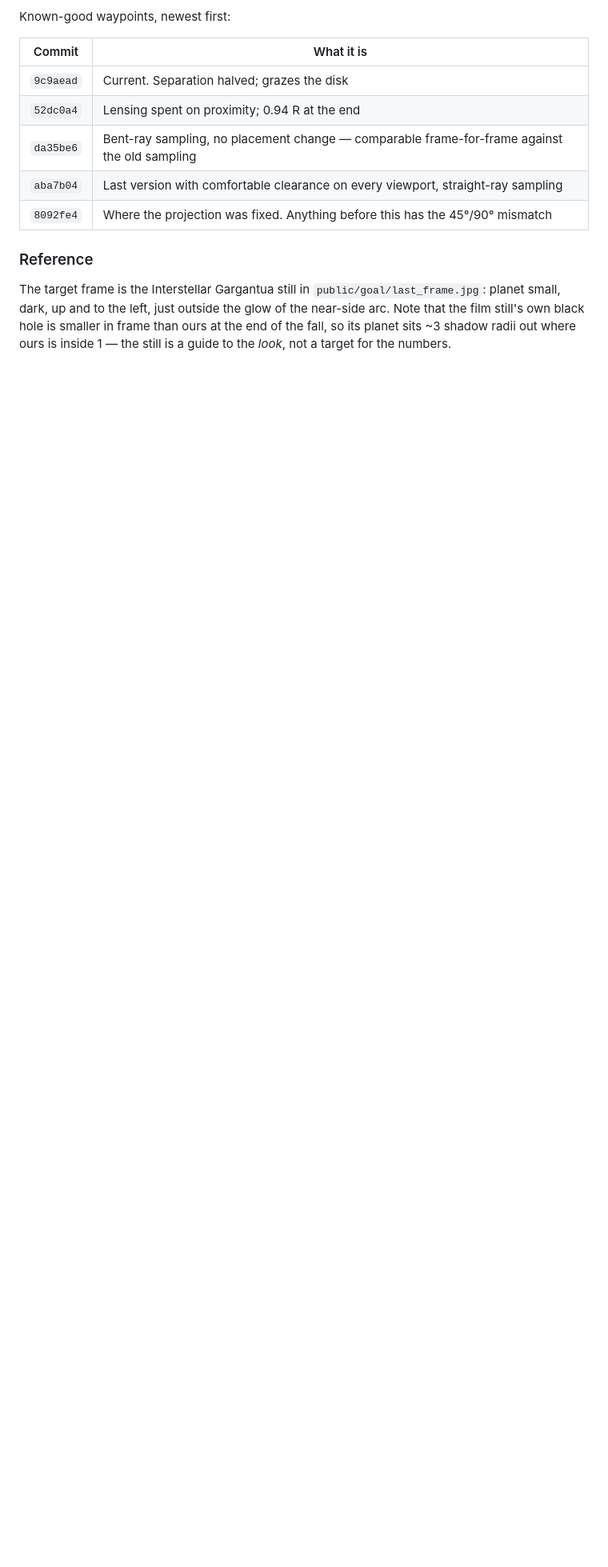
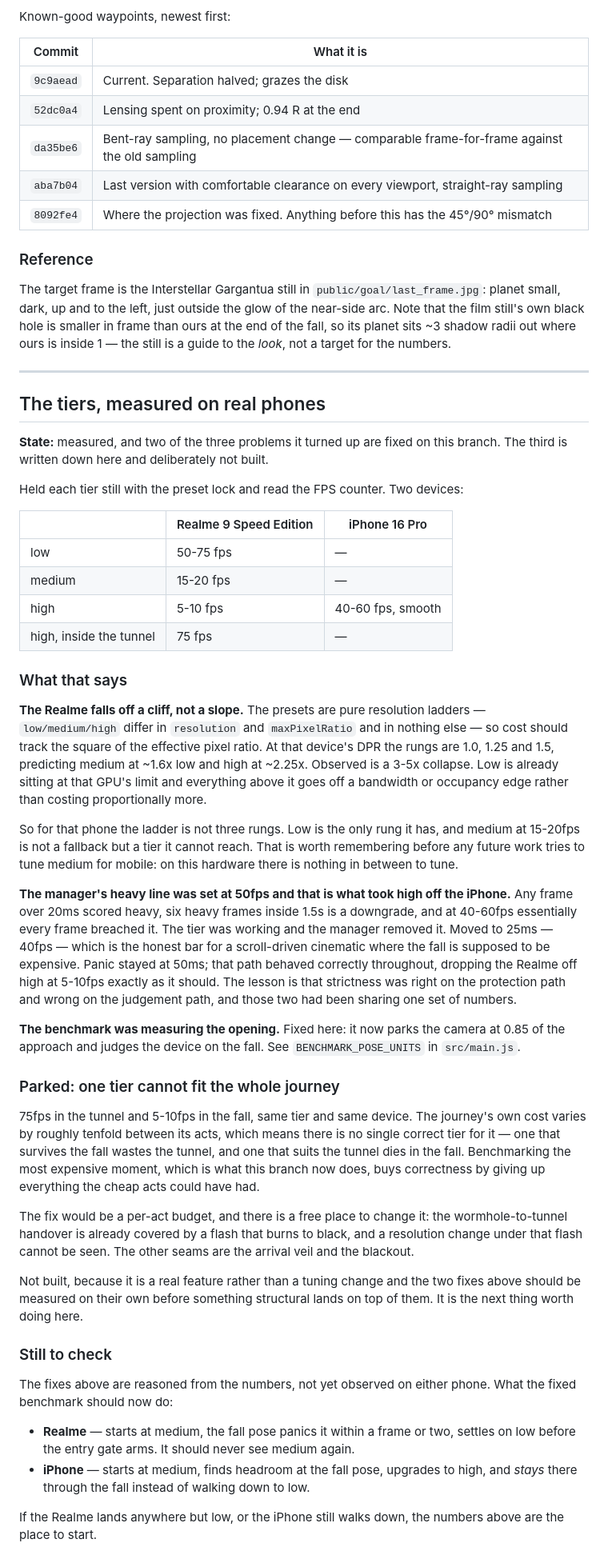
Before and after one commit to KiranKalluri268/portfolio-3D, a Markdown page: status.md, the part around the change. Shown at 80% size. GitHub-like rendering; blank space fills up the shorter version.

Commit message:
docs: write down what the phones actually measured
The tier ladder had never been measured on hardware, so what each rung costs on
a real phone was guesswork. It is not any more. Both phones, every tier, held
still with the preset lock.

The numbers are worth keeping for two reasons beyond the two fixes on this
branch.

The Realme falls off a cliff rather than down a slope. The presets are pure
resolution ladders, so cost should track the square of the effective pixel
ratio - about 1.6x from low to medium on that device. Observed is 3-5x. Low is
already sitting at that GPU's limit and everything above it goes off an edge.
Which means the ladder is not three rungs there: low is the only rung that
phone has, and medium is not a fallback but a tier it cannot reach. Anything
that later tries to tune medium for mobile should read this first.

And one tier cannot fit the whole journey. 75fps in the tunnel against 5-10fps
in the fall, same tier and same device - a tenfold spread across one run. There
is no single correct answer to that: a tier that survives the fall wastes the
tunnel, and one that suits the tunnel dies in the fall. Benchmarking the worst
moment buys correctness by giving up everything the cheap acts could have had.

The fix would be a per-act budget, and there is already a free place to change
it - the handover is covered by a flash that burns to black, and a resolution
change under that flash cannot be seen. Left unbuilt on purpose. It is a real
feature rather than a tuning change, and the two fixes here should be measured
on their own before something structural lands on top of them.

Both fixes are reasoned from the numbers and not yet observed, so what each
phone should now do is written down as something to check rather than something
that happened.

```diff
--- a/status.md
+++ b/status.md
@@ -238,3 +238,79 @@ small, dark, up and to the left, just outside the glow of the near-side arc.
 Note that the film still's own black hole is smaller in frame than ours at the
 end of the fall, so its planet sits ~3 shadow radii out where ours is inside 1 —
 the still is a guide to the *look*, not a target for the numbers.
+
+---
+
+## The tiers, measured on real phones
+
+**State:** measured, and two of the three problems it turned up are fixed on this
+branch. The third is written down here and deliberately not built.
+
+Held each tier still with the preset lock and read the FPS counter. Two devices:
+
+| | Realme 9 Speed Edition | iPhone 16 Pro |
+|---|---|---|
+| low | 50-75 fps | — |
+| medium | 15-20 fps | — |
+| high | 5-10 fps | 40-60 fps, smooth |
+| high, inside the tunnel | 75 fps | — |
+
+### What that says
+
+**The Realme falls off a cliff, not a slope.** The presets are pure resolution
+ladders — `low/medium/high` differ in `resolution` and `maxPixelRatio` and in
+nothing else — so cost should track the square of the effective pixel ratio.
+At that device's DPR the rungs are 1.0, 1.25 and 1.5, predicting medium at
+~1.6x low and high at ~2.25x. Observed is a 3-5x collapse. Low is already
+sitting at that GPU's limit and everything above it goes off a bandwidth or
+occupancy edge rather than costing proportionally more.
+
+So for that phone the ladder is not three rungs. Low is the only rung it has,
+and medium at 15-20fps is not a fallback but a tier it cannot reach. That is
+worth remembering before any future work tries to tune medium for mobile: on
+this hardware there is nothing in between to tune.
+
+**The manager's heavy line was set at 50fps and that is what took high off the
+iPhone.** Any frame over 20ms scored heavy, six heavy frames inside 1.5s is a
+downgrade, and at 40-60fps essentially every frame breached it. The tier was
+working and the manager removed it. Moved to 25ms — 40fps — which is the honest
+bar for a scroll-driven cinematic where the fall is supposed to be expensive.
+Panic stayed at 50ms; that path behaved correctly throughout, dropping the
+Realme off high at 5-10fps exactly as it should. The lesson is that strictness
+was right on the protection path and wrong on the judgement path, and those two
+had been sharing one set of numbers.
+
+**The benchmark was measuring the opening.** Fixed here: it now parks the camera
+at 0.85 of the approach and judges the device on the fall. See
+`BENCHMARK_POSE_UNITS` in `src/main.js`.
+
+### Parked: one tier cannot fit the whole journey
+
+75fps in the tunnel and 5-10fps in the fall, same tier and same device. The
+journey's own cost varies by roughly tenfold between its acts, which means there
+is no single correct tier for it — one that survives the fall wastes the tunnel,
+and one that suits the tunnel dies in the fall. Benchmarking the most expensive
+moment, which is what this branch now does, buys correctness by giving up
+everything the cheap acts could have had.
+
+The fix would be a per-act budget, and there is a free place to change it: the
+wormhole-to-tunnel handover is already covered by a flash that burns to black,
+and a resolution change under that flash cannot be seen. The other seams are the
+arrival veil and the blackout.
+
+Not built, because it is a real feature rather than a tuning change and the two
+fixes above should be measured on their own before something structural lands on
+top of them. It is the next thing worth doing here.
+
+### Still to check
+
+The fixes above are reasoned from the numbers, not yet observed on either phone.
+What the fixed benchmark should now do:
+
+- **Realme** — starts at medium, the fall pose panics it within a frame or two,
+  settles on low before the entry gate arms. It should never see medium again.
+- **iPhone** — starts at medium, finds headroom at the fall pose, upgrades to
+  high, and *stays* there through the fall instead of walking down to low.
+
+If the Realme lands anywhere but low, or the iPhone still walks down, the
+numbers above are the place to start.
```
